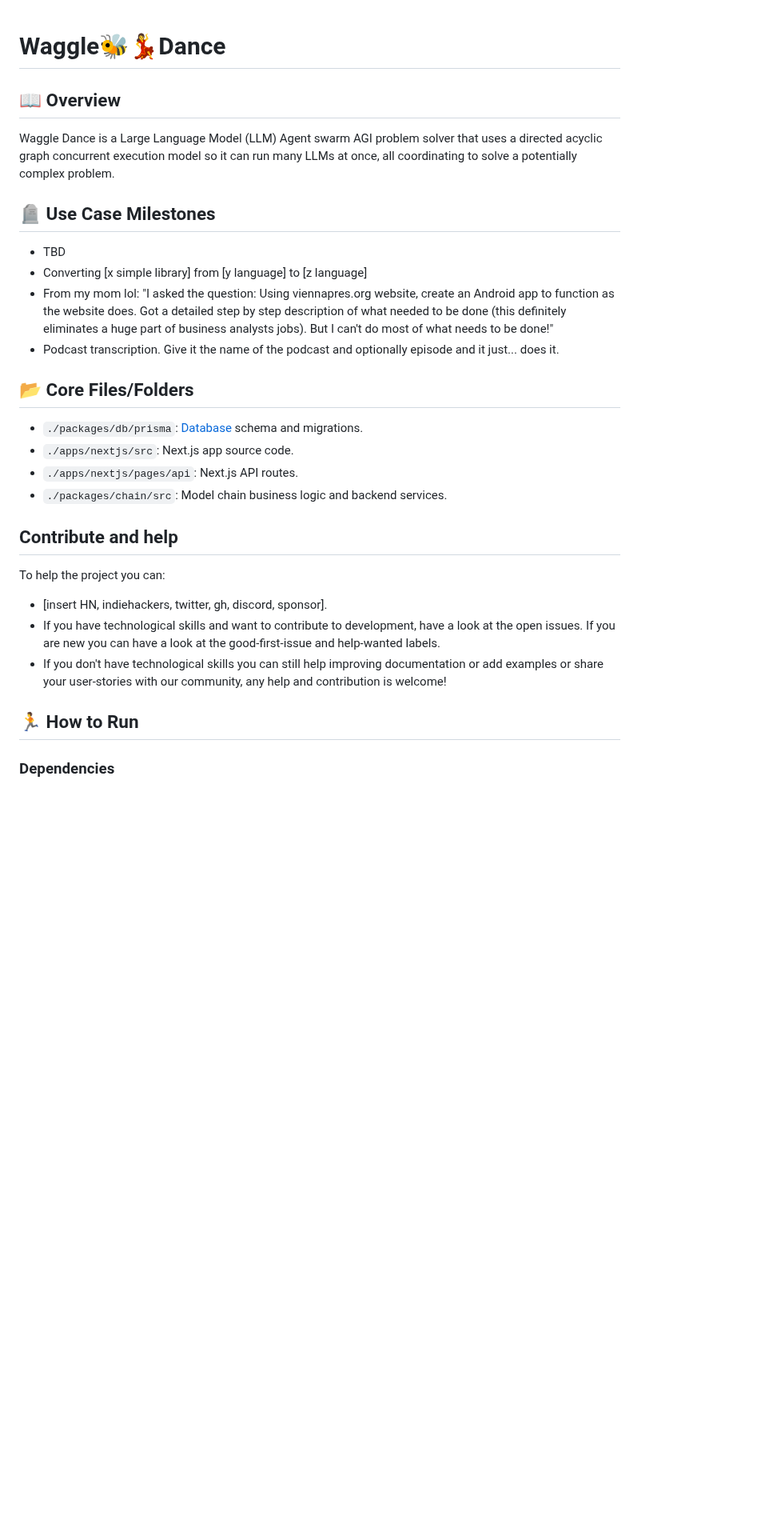
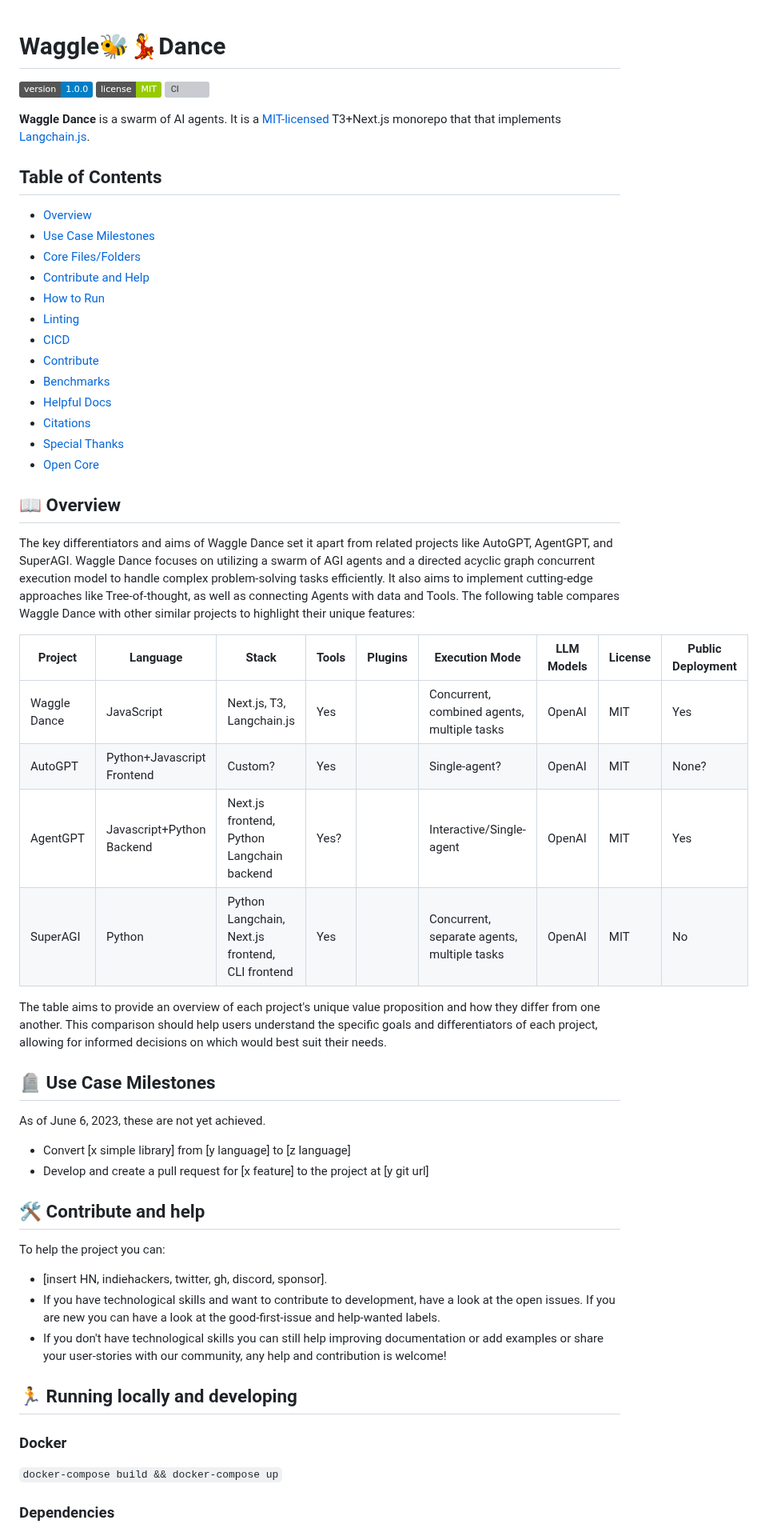
Before and after one commit to agi-merge/waggle-dance, a Markdown page: README.md, the part around one of its changes. Shown at 80% size. Drawn GitHub-style; badges without logos; blank space fills up the shorter version; grey boxes are pictures that could not be loaded.

```diff
--- a/README.md
+++ b/README.md
@@ -1,24 +1,48 @@
 # Waggle🐝💃Dance
+
+![Version](https://img.shields.io/badge/version-1.0.0-blue)
+![License](https://img.shields.io/badge/license-MIT-green)
+![CI](https://github.com/agi-merge/waggle-dance/actions/workflows/ci.yml/badge.svg?event=push)
+
+**Waggle Dance** is a swarm of AI agents. It is a [MIT-licensed](/LICENSE) T3+Next.js monorepo that that implements [Langchain.js](https://github.com/hwchase17/langchainjs).
+
+## Table of Contents
+
+- [Overview](#-overview)
+- [Use Case Milestones](#-use-case-milestones)
+- [Core Files/Folders](#-core-filesfolders)
+- [Contribute and Help](#contribute-and-help)
+- [How to Run](#%EF%B8%8F-how-to-run)
+- [Linting](#-linting)
+- [CICD](#%EF%B8%8F-cicd)
+- [Contribute](#contribute)
+- [Benchmarks](#-benchmarks)
+- [Helpful Docs](#helpful-docs)
+- [Citations](#citations)
+- [Special Thanks](#special-thanks)
+- [Open Core](#open-core)
 
 ## 📖 Overview
 
-Waggle Dance is a Large Language Model (LLM) Agent swarm AGI problem solver that uses a directed acyclic graph concurrent execution model so it can run many LLMs at once, all coordinating to solve a potentially complex problem.
+The key differentiators and aims of Waggle Dance set it apart from related projects like AutoGPT, AgentGPT, and SuperAGI. Waggle Dance focuses on utilizing a swarm of AGI agents and a directed acyclic graph concurrent execution model to handle complex problem-solving tasks efficiently. It also aims to implement cutting-edge approaches like Tree-of-thought, as well as connecting Agents with data and Tools. The following table compares Waggle Dance with other similar projects to highlight their unique features:
+
+| Project      | Language                   | Stack                                            | Tools | Plugins | Execution Mode                              | LLM Models | License | Public Deployment |
+| ------------ | -------------------------- | ------------------------------------------------ | ----- | ------- | ------------------------------------------- | ---------- | ------- | ----------------- |
+| Waggle Dance | JavaScript                 | Next.js, T3, Langchain.js                        | Yes   |         | Concurrent, combined agents, multiple tasks | OpenAI     | MIT     | Yes               |
+| AutoGPT      | Python+Javascript Frontend | Custom?                                          | Yes   |         | Single-agent?                               | OpenAI     | MIT     | None?             |
+| AgentGPT     | Javascript+Python Backend  | Next.js frontend, Python Langchain backend       | Yes?  |         | Interactive/Single-agent                    | OpenAI     | MIT     | Yes               |
+| SuperAGI     | Python                     | Python Langchain, Next.js frontend, CLI frontend | Yes   |         | Concurrent, separate agents, multiple tasks | OpenAI     | MIT     | No                |
+
+The table aims to provide an overview of each project's unique value proposition and how they differ from one another. This comparison should help users understand the specific goals and differentiators of each project, allowing for informed decisions on which would best suit their needs.
 
 ## 🪦 Use Case Milestones
 
-- TBD
-- Converting [x simple library] from [y language] to [z language]
-- From my mom lol: "I asked the question: Using viennapres.org website, create an Android app to function as the website does. Got a detailed step by step description of what needed to be done (this definitely eliminates a huge part of business analysts jobs). But I can't do most of what needs to be done!"
-- Podcast transcription. Give it the name of the podcast and optionally episode and it just... does it.
+As of June 6, 2023, these are not yet achieved.
 
-## 📂 Core Files/Folders
+- Convert [x simple library] from [y language] to [z language]
+- Develop and create a pull request for [x feature] to the project at [y git url]
 
-- `./packages/db/prisma`: [Database](#database) schema and migrations.
-- `./apps/nextjs/src`: Next.js app source code.
-- `./apps/nextjs/pages/api`: Next.js API routes.
-- `./packages/chain/src`: Model chain business logic and backend services.
-
-## Contribute and help
+## 🛠️ Contribute and help
 
 To help the project you can:
 
@@ -26,7 +50,11 @@ To help the project you can:
 - If you have technological skills and want to contribute to development, have a look at the open issues. If you are new you can have a look at the good-first-issue and help-wanted labels.
 - If you don't have technological skills you can still help improving documentation or add examples or share your user-stories with our community, any help and contribution is welcome!
 
-## 🏃 How to Run
+## 🏃 Running locally and developing
+
+### Docker
+
+`docker-compose build && docker-compose up`
 
 ### Dependencies
 
```
Also changed, not shown: other parts of README.md (+26 -53 lines).
